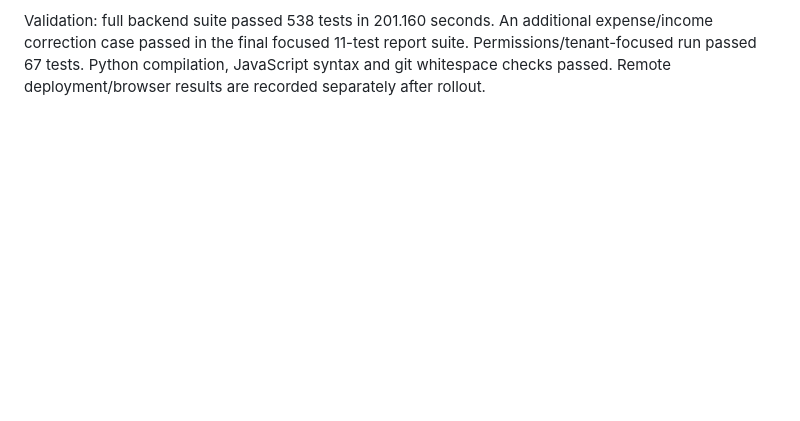
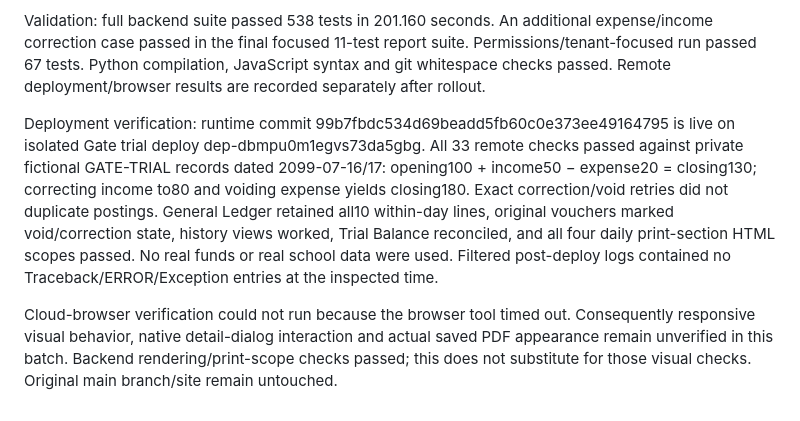
Before and after one commit to irfanmehmood5703-web/SchoolFlow, a Markdown page: docs/FINANCE_REPORTS.md, the part around the change. GitHub-like rendering; blank space fills up the shorter version.

Commit message:
Record 33 remote Finance report checks and remaining visual/storage limits

```diff
--- a/docs/FINANCE_REPORTS.md
+++ b/docs/FINANCE_REPORTS.md
@@ -13,3 +13,7 @@ Access uses distinct all-campus Finance view, print, update and delete grants, i
 Limitations: reports currently use manual SchoolFlow journals. Admissions receipt/payroll automatic posting requires an explicit source-account mapping and synchronization/reversal/reconciliation bridge. Permanent Render trial storage is still pending; its ephemeral SQLite data can reset with deployments/restarts. Do not use the trial for real school records or financial decisions. Native-device and actual saved PDF verification are separate from backend/rendered print checks.
 
 Validation: full backend suite passed 538 tests in 201.160 seconds. An additional expense/income correction case passed in the final focused 11-test report suite. Permissions/tenant-focused run passed 67 tests. Python compilation, JavaScript syntax and git whitespace checks passed. Remote deployment/browser results are recorded separately after rollout.
+
+Deployment verification: runtime commit 99b7fbdc534d69beadd5fb60c0e373ee49164795 is live on isolated Gate trial deploy dep-dbmpu0m1egvs73da5gbg. All 33 remote checks passed against private fictional GATE-TRIAL records dated 2099-07-16/17: opening100 + income50 − expense20 = closing130; correcting income to80 and voiding expense yields closing180. Exact correction/void retries did not duplicate postings. General Ledger retained all10 within-day lines, original vouchers marked void/correction state, history views worked, Trial Balance reconciled, and all four daily print-section HTML scopes passed. No real funds or real school data were used. Filtered post-deploy logs contained no Traceback/ERROR/Exception entries at the inspected time.
+
+Cloud-browser verification could not run because the browser tool timed out. Consequently responsive visual behavior, native detail-dialog interaction and actual saved PDF appearance remain unverified in this batch. Backend rendering/print-scope checks passed; this does not substitute for those visual checks. Original main branch/site remain untouched.
```
